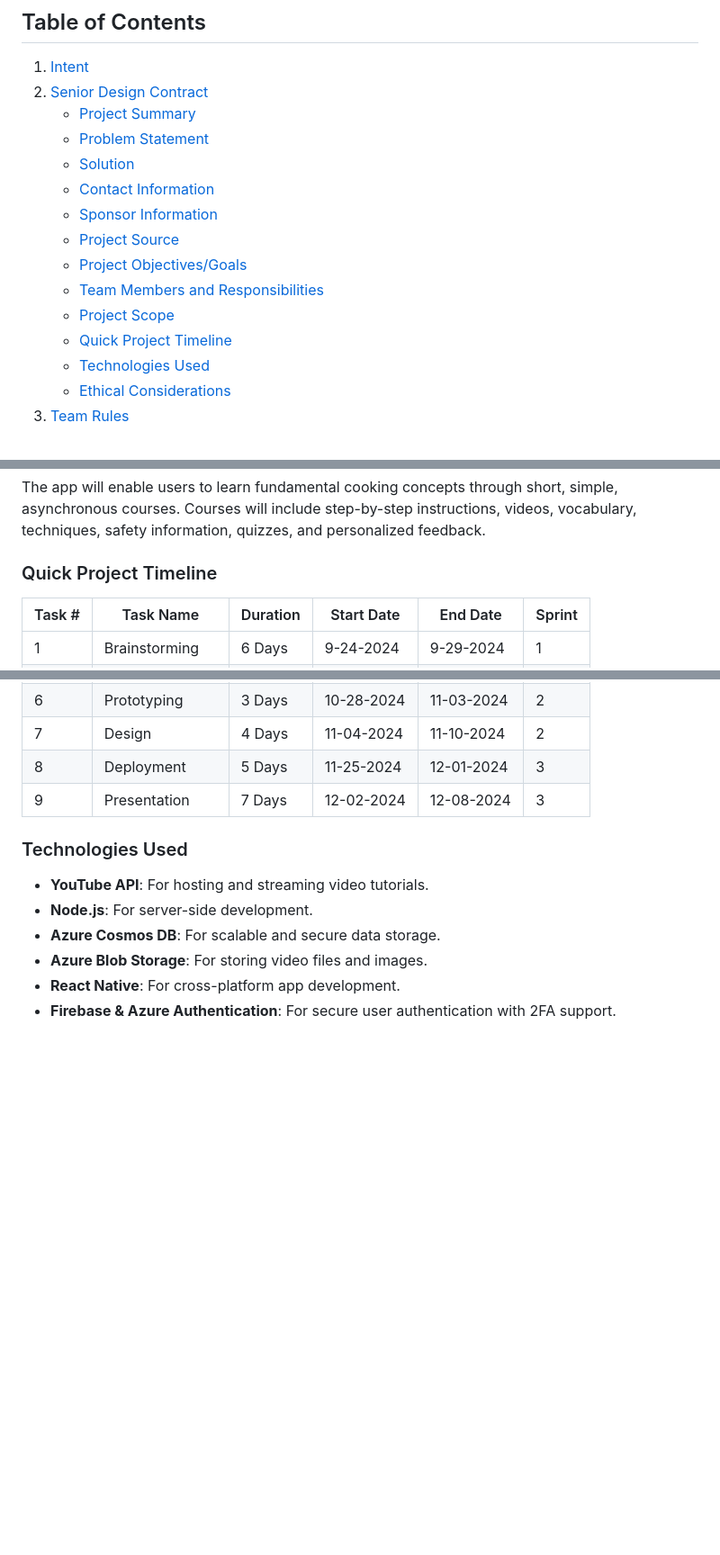
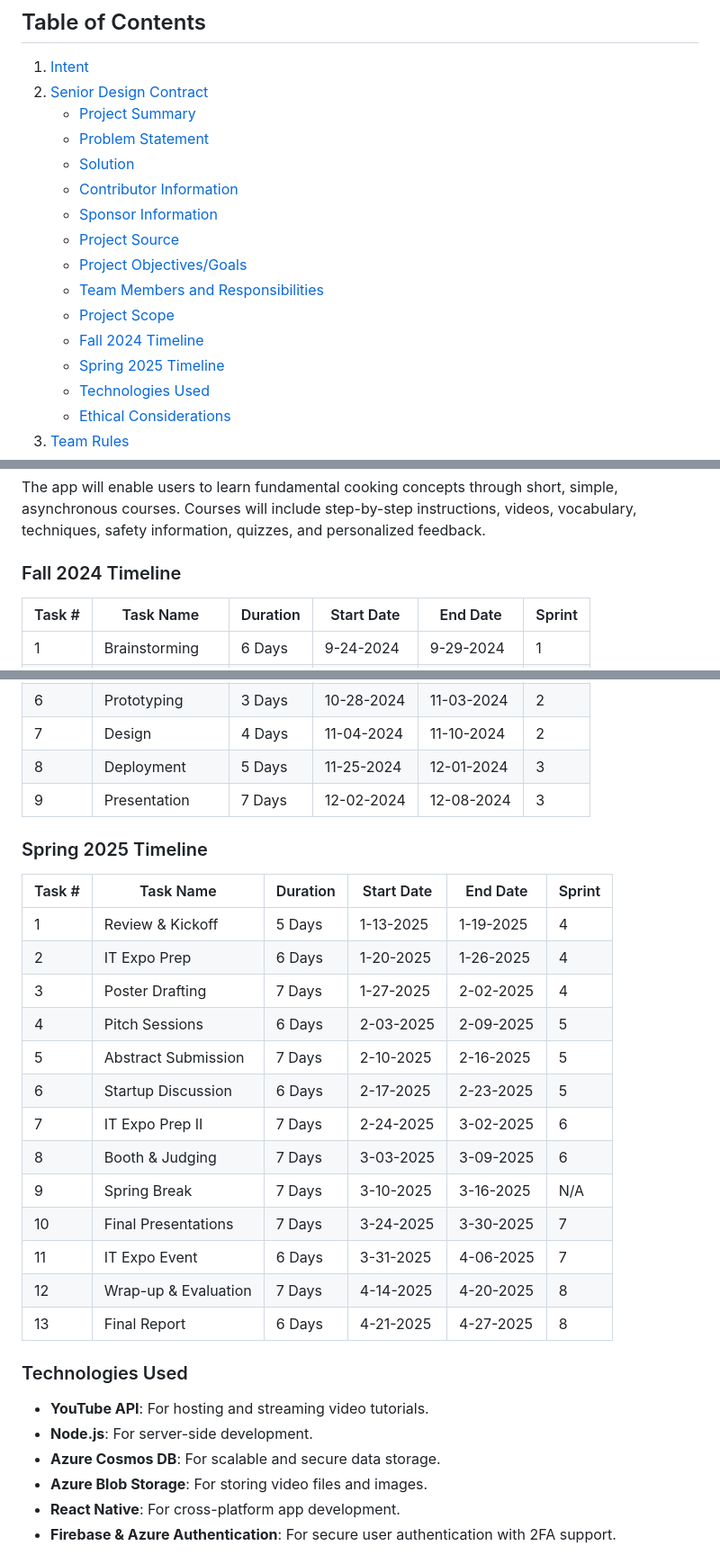
Before and after one commit to 24-25-UC-Senior-Design-Group-7/Culinary-Mastery, a Markdown page: README.md, 3 parts joined by grey strips. Shown at 90% size. GitHub-like rendering; blank space fills up the shorter version.

Commit message:
Spring 2025 timeline; refine table-of-contents

```diff
--- a/README.md
+++ b/README.md
@@ -20,13 +20,14 @@
    - [Project Summary](#project-summary)
    - [Problem Statement](#problem-statement)
    - [Solution](#solution)
-   - [Contact Information](#contact-information)
+   - [Contributor Information](#contributor-information)
    - [Sponsor Information](#sponsor-information)
    - [Project Source](#project-source)
    - [Project Objectives/Goals](#project-objectivesgoals)
    - [Team Members and Responsibilities](#team-members-and-responsibilities)
    - [Project Scope](#project-scope)
-   - [Quick Project Timeline](#quick-project-timeline)
+   - [Fall 2024 Timeline](#fall-2024-timeline)
+   - [Spring 2025 Timeline](#spring-2025-timeline)
    - [Technologies Used](#technologies-used)
    - [Ethical Considerations](#ethical-considerations)
 3. [Team Rules](#team-rules)
@@ -119,7 +120,7 @@ The Culinary Mastery app aims to revolutionize cooking education by providing a
 
 The app will enable users to learn fundamental cooking concepts through short, simple, asynchronous courses. Courses will include step-by-step instructions, videos, vocabulary, techniques, safety information, quizzes, and personalized feedback.
 
-### Quick Project Timeline
+### Fall 2024 Timeline
 
 | Task # | Task Name       | Duration | Start Date | End Date    | Sprint |
 |--------|-----------------|----------|------------|-------------|--------|
@@ -132,6 +133,24 @@ The app will enable users to learn fundamental cooking concepts through short, s
 | 7      | Design           | 4 Days   | 11-04-2024 | 11-10-2024 | 2      |
 | 8      | Deployment       | 5 Days   | 11-25-2024 | 12-01-2024 | 3      |
 | 9      | Presentation     | 7 Days   | 12-02-2024 | 12-08-2024 | 3      |
+
+### Spring 2025 Timeline
+| Task # | Task Name            | Duration | Start Date   | End Date     | Sprint |
+|--------|----------------------|----------|--------------|--------------|--------|
+| 1      | Review & Kickoff     | 5 Days   | 1-13-2025    | 1-19-2025    | 4      |
+| 2      | IT Expo Prep         | 6 Days   | 1-20-2025    | 1-26-2025    | 4      |
+| 3      | Poster Drafting      | 7 Days   | 1-27-2025    | 2-02-2025    | 4      |
+| 4      | Pitch Sessions       | 6 Days   | 2-03-2025    | 2-09-2025    | 5      |
+| 5      | Abstract Submission  | 7 Days   | 2-10-2025    | 2-16-2025    | 5      |
+| 6      | Startup Discussion   | 6 Days   | 2-17-2025    | 2-23-2025    | 5      |
+| 7      | IT Expo Prep II      | 7 Days   | 2-24-2025    | 3-02-2025    | 6      |
+| 8      | Booth & Judging      | 7 Days   | 3-03-2025    | 3-09-2025    | 6      |
+| 9      | Spring Break         | 7 Days   | 3-10-2025    | 3-16-2025    | N/A    |
+| 10     | Final Presentations  | 7 Days   | 3-24-2025    | 3-30-2025    | 7      |
+| 11     | IT Expo Event        | 6 Days   | 3-31-2025    | 4-06-2025    | 7      |
+| 12     | Wrap-up & Evaluation | 7 Days   | 4-14-2025    | 4-20-2025    | 8      |
+| 13     | Final Report         | 6 Days   | 4-21-2025    | 4-27-2025    | 8      |
+
 
 ### Technologies Used
 
```
